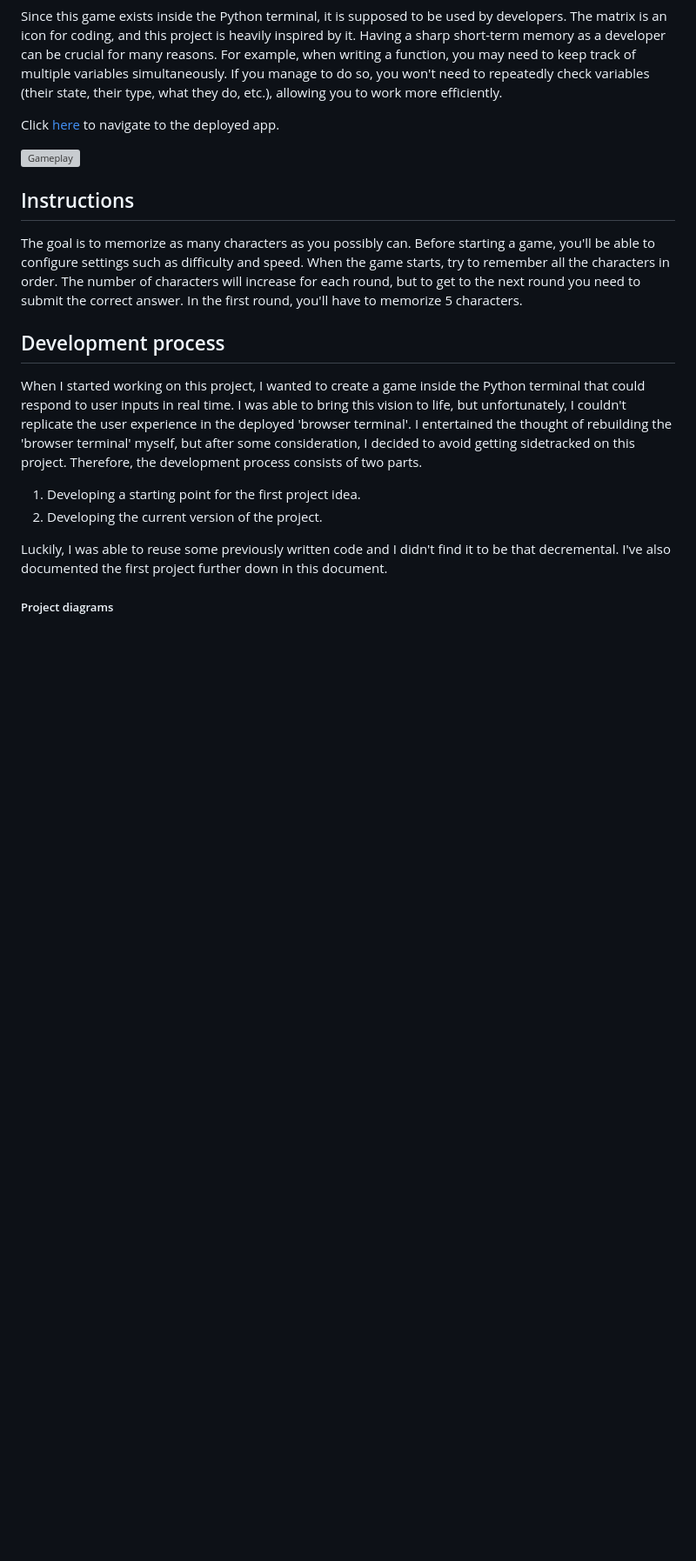
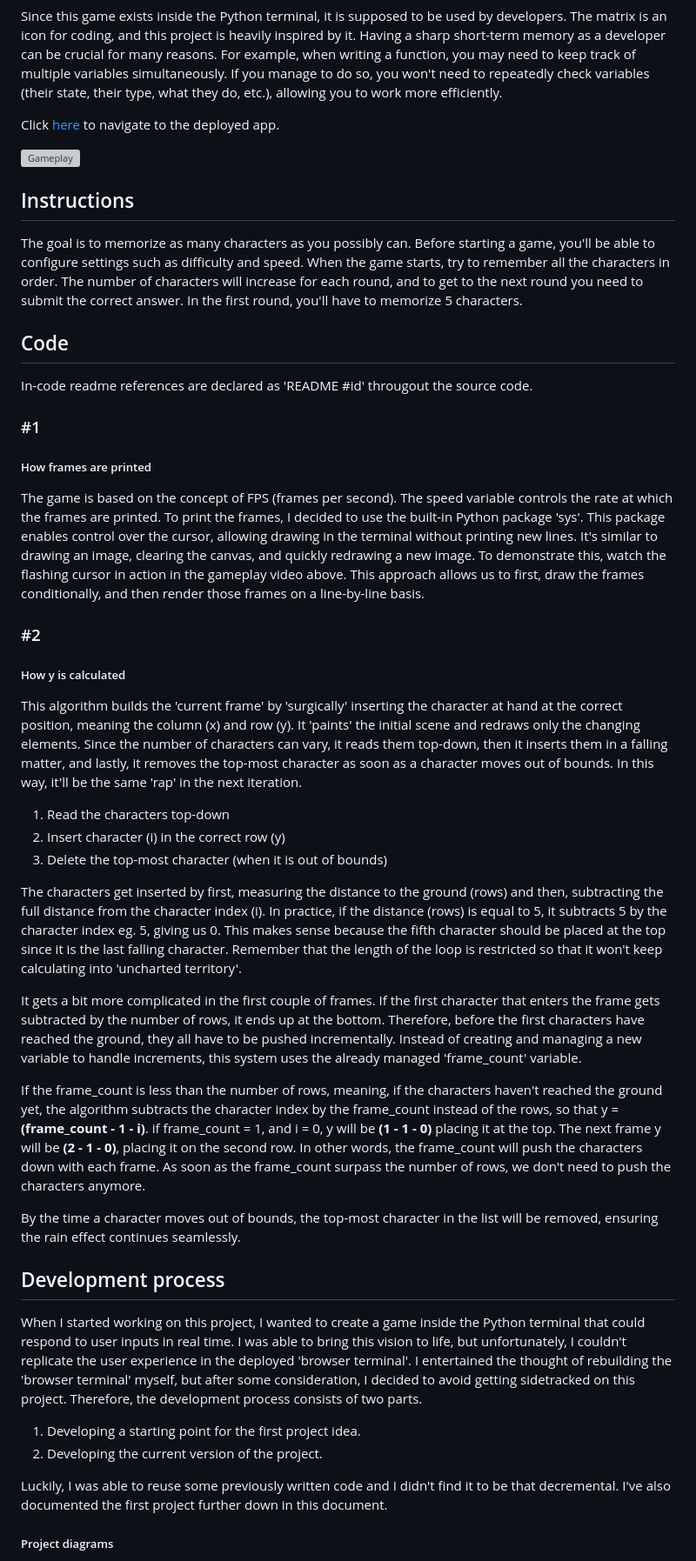
Before and after one commit to KevinBjarnemark/character-rush, a Markdown page: README.md, the part around one of its changes. Shown at 87% size. Rendered like a GitHub page; blank space fills up the shorter version; grey boxes are pictures that could not be loaded.

```diff
--- a/README.md
+++ b/README.md
@@ -26,7 +26,33 @@ to navigate to the deployed app.
 
 ## Instructions
 
-The goal is to memorize as many characters as you possibly can. Before starting a game, you'll be able to configure settings such as difficulty and speed. When the game starts, try to remember all the characters in order. The number of characters will increase for each round, but to get to the next round you need to submit the correct answer. In the first round, you'll have to memorize 5 characters.
+The goal is to memorize as many characters as you possibly can. Before starting a game, you'll be able to configure settings such as difficulty and speed. When the game starts, try to remember all the characters in order. The number of characters will increase for each round, and to get to the next round you need to submit the correct answer. In the first round, you'll have to memorize 5 characters.
+
+## Code
+
+In-code readme references are declared as 'README #id' througout the source code.
+
+### #1
+##### How frames are printed
+
+The game is based on the concept of FPS (frames per second). The speed variable controls the rate at which the frames are printed. To print the frames, I decided to use the built-in Python package 'sys'. This package enables control over the cursor, allowing drawing in the terminal without printing new lines. It's similar to drawing an image, clearing the canvas, and quickly redrawing a new image. To demonstrate this, watch the flashing cursor in action in the gameplay video above. This approach allows us to first, draw the frames conditionally, and then render those frames on a line-by-line basis.
+
+### #2
+##### How y is calculated
+
+This algorithm builds the 'current frame' by 'surgically' inserting the character at hand at the correct position, meaning the column (x) and row (y). It 'paints' the initial scene and redraws only the changing elements. Since the number of characters can vary, it reads them top-down, then it inserts them in a falling matter, and lastly, it removes the top-most character as soon as a character moves out of bounds. In this way, it'll be the same 'rap' in the next iteration.
+
+1. Read the characters top-down
+2. Insert character (i) in the correct row (y)
+3. Delete the top-most character (when it is out of bounds)
+
+The characters get inserted by first, measuring the distance to the ground (rows) and then, subtracting the full distance from the character index (i). In practice, if the distance (rows) is equal to 5, it subtracts 5 by the character index eg. 5, giving us 0. This makes sense because the fifth character should be placed at the top since it is the last falling character. Remember that the length of the loop is restricted so that it won't keep calculating into 'uncharted territory'.
+
+It gets a bit more complicated in the first couple of frames. If the first character that enters the frame gets subtracted by the number of rows, it ends up at the bottom. Therefore, before the first characters have reached the ground, they all have to be pushed incrementally. Instead of creating and managing a new variable to handle increments, this system uses the already managed 'frame_count' variable.
+
+If the frame_count is less than the number of rows, meaning, if the characters haven't reached the ground yet, the algorithm subtracts the character index by the frame_count instead of the rows, so that y = **(frame_count - 1 - i)**. if frame_count = 1, and i = 0, y will be **(1 - 1 - 0)** placing it at the top. The next frame y will be **(2 - 1 - 0)**, placing it on the second row. In other words, the frame_count will push the characters down with each frame. As soon as the frame_count surpass the number of rows, we don't need to push the characters anymore.
+
+By the time a character moves out of bounds, the top-most character in the list will be removed, ensuring the rain effect continues seamlessly.
 
 ## Development process
 
```
Also changed, not shown: other parts of README.md (+21 -29 lines).
